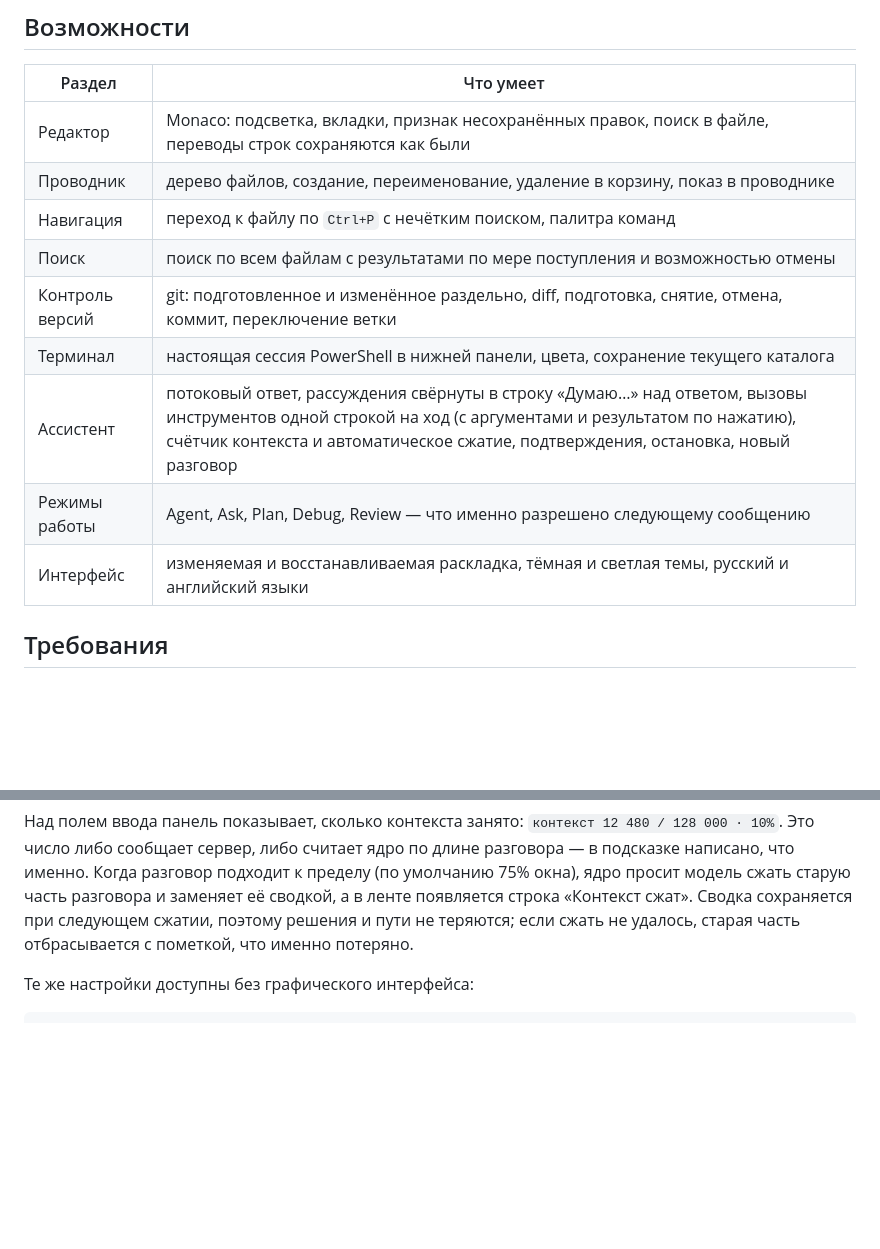
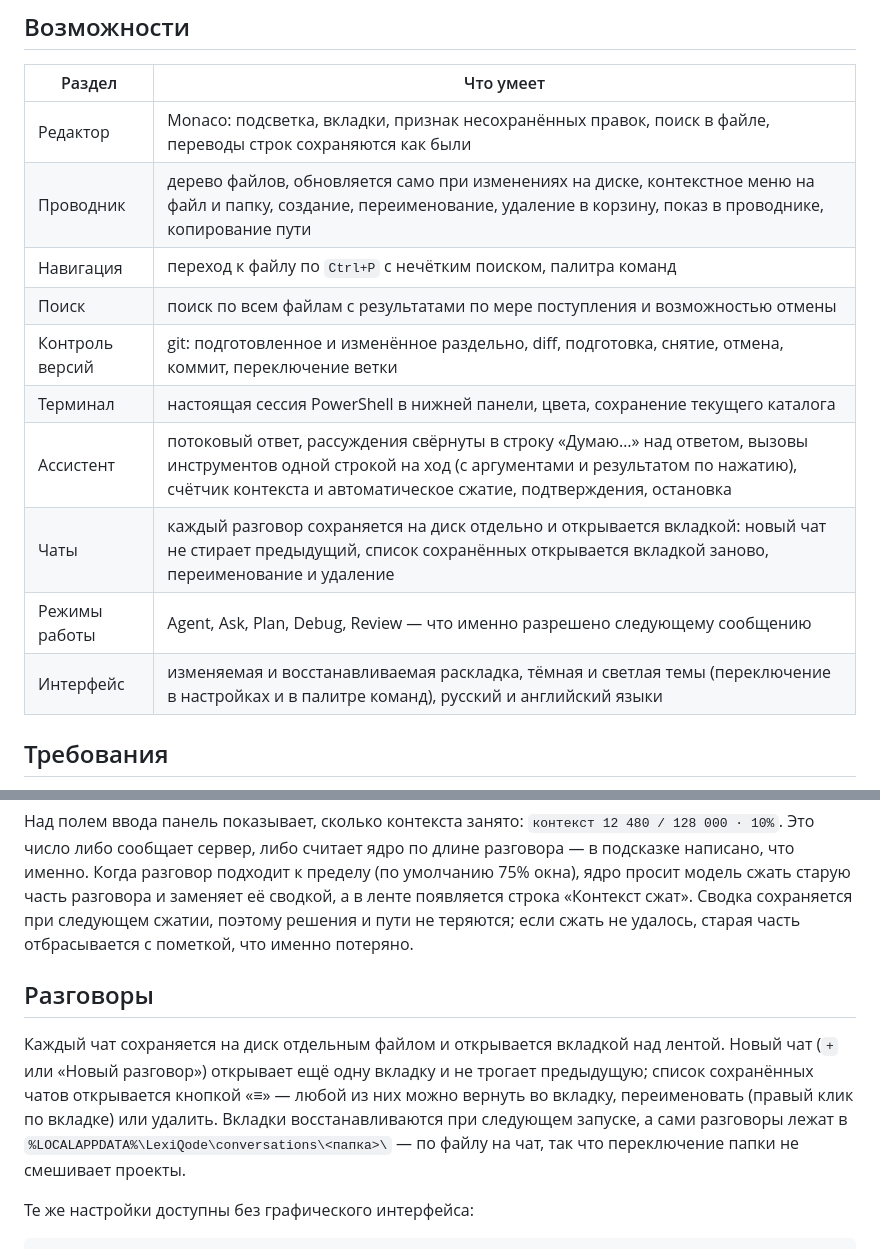
Before and after one commit to KentoGasai/LexiQode, a Markdown page: README.md, 2 parts joined by grey strips. Drawn GitHub-style; blank space fills up the shorter version.

```diff
--- a/README.md
+++ b/README.md
@@ -19,14 +19,15 @@ IDE для Windows со встроенным ИИ-ассистентом, кот
 | Раздел | Что умеет |
 |---|---|
 | Редактор | Monaco: подсветка, вкладки, признак несохранённых правок, поиск в файле, переводы строк сохраняются как были |
-| Проводник | дерево файлов, создание, переименование, удаление в корзину, показ в проводнике |
+| Проводник | дерево файлов, обновляется само при изменениях на диске, контекстное меню на файл и папку, создание, переименование, удаление в корзину, показ в проводнике, копирование пути |
 | Навигация | переход к файлу по `Ctrl+P` с нечётким поиском, палитра команд |
 | Поиск | поиск по всем файлам с результатами по мере поступления и возможностью отмены |
 | Контроль версий | git: подготовленное и изменённое раздельно, diff, подготовка, снятие, отмена, коммит, переключение ветки |
 | Терминал | настоящая сессия PowerShell в нижней панели, цвета, сохранение текущего каталога |
-| Ассистент | потоковый ответ, рассуждения свёрнуты в строку «Думаю…» над ответом, вызовы инструментов одной строкой на ход (с аргументами и результатом по нажатию), счётчик контекста и автоматическое сжатие, подтверждения, остановка, новый разговор |
+| Ассистент | потоковый ответ, рассуждения свёрнуты в строку «Думаю…» над ответом, вызовы инструментов одной строкой на ход (с аргументами и результатом по нажатию), счётчик контекста и автоматическое сжатие, подтверждения, остановка |
+| Чаты | каждый разговор сохраняется на диск отдельно и открывается вкладкой: новый чат не стирает предыдущий, список сохранённых открывается вкладкой заново, переименование и удаление |
 | Режимы работы | Agent, Ask, Plan, Debug, Review — что именно разрешено следующему сообщению |
-| Интерфейс | изменяемая и восстанавливаемая раскладка, тёмная и светлая темы, русский и английский языки |
+| Интерфейс | изменяемая и восстанавливаемая раскладка, тёмная и светлая темы (переключение в настройках и в палитре команд), русский и английский языки |
 
 ## Требования
 
@@ -89,6 +90,16 @@ Get-FileHash .\LexiQode-0.1.0-win32-x64.zip -Algorithm SHA256
 заменяет её сводкой, а в ленте появляется строка «Контекст сжат». Сводка
 сохраняется при следующем сжатии, поэтому решения и пути не теряются; если сжать
 не удалось, старая часть отбрасывается с пометкой, что именно потеряно.
+
+## Разговоры
+
+Каждый чат сохраняется на диск отдельным файлом и открывается вкладкой над лентой.
+Новый чат (`+` или «Новый разговор») открывает ещё одну вкладку и не трогает
+предыдущую; список сохранённых чатов открывается кнопкой «≡» — любой из них можно
+вернуть во вкладку, переименовать (правый клик по вкладке) или удалить. Вкладки
+восстанавливаются при следующем запуске, а сами разговоры лежат в
+`%LOCALAPPDATA%\LexiQode\conversations\<папка>\` — по файлу на чат, так что
+переключение папки не смешивает проекты.
 
 Те же настройки доступны без графического интерфейса:
 
```
Also changed, not shown: README.en.md (+14 -3 lines).
